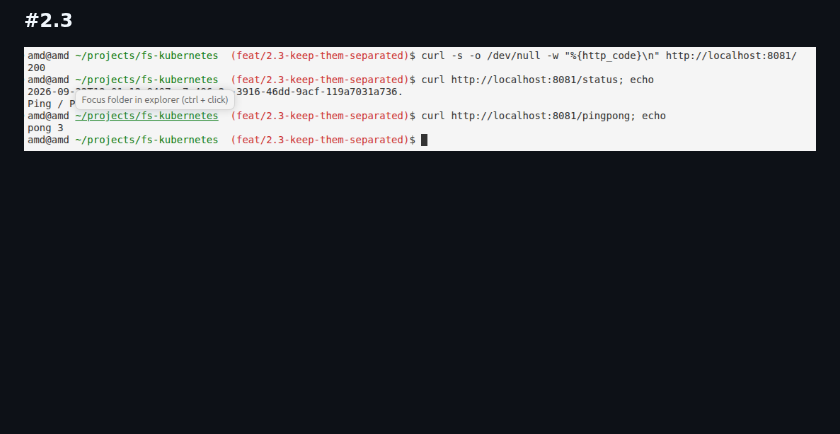
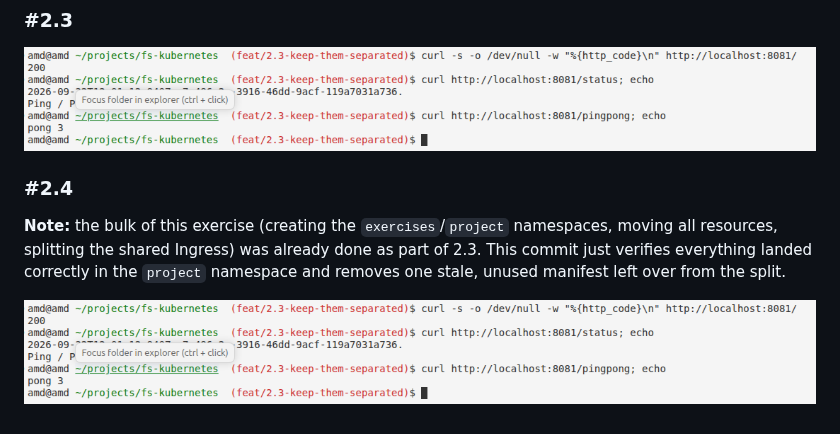
Before and after one commit to mykola-lp/fs-kubernetes, a Markdown page: todo_app/README.md, the part around the change. Rendered like a GitHub page; blank space fills up the shorter version.

Commit message:
confirm project namespace covers all project resources

```diff
--- a/todo_app/README.md
+++ b/todo_app/README.md
@@ -182,3 +182,9 @@ After:
 ### #2.3
 
 ![todo_app terminal result](./docs/2.3-result-terminal.png)
+
+### #2.4
+
+**Note:** the bulk of this exercise (creating the `exercises`/`project` namespaces, moving all resources, splitting the shared Ingress) was already done as part of 2.3. This commit just verifies everything landed correctly in the `project` namespace and removes one stale, unused manifest left over from the split.
+
+![todo_app terminal result](./docs/2.3-result-terminal.png)
```
Also changed, not shown: todo_app/docs/2.4-result-terminal.png (added).
